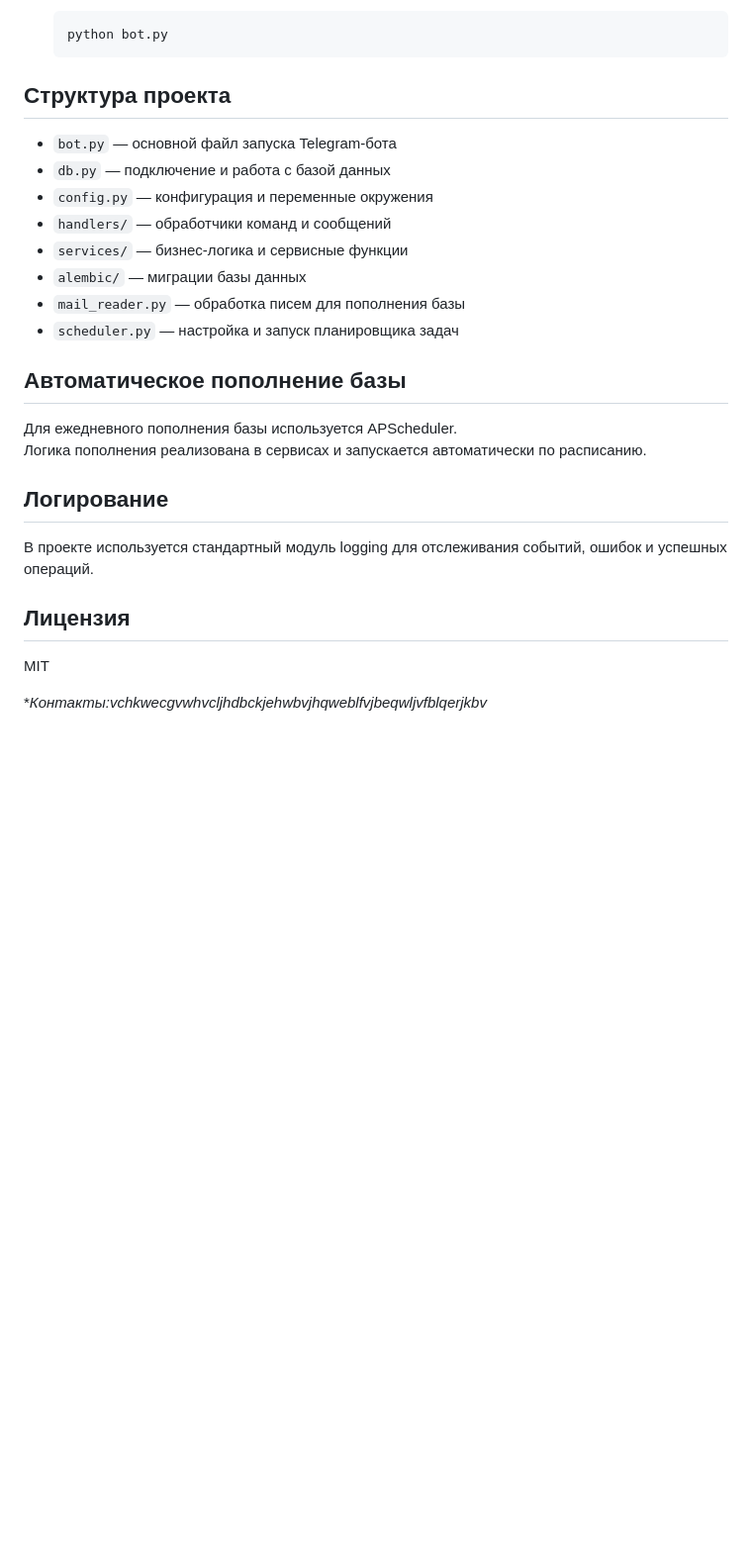
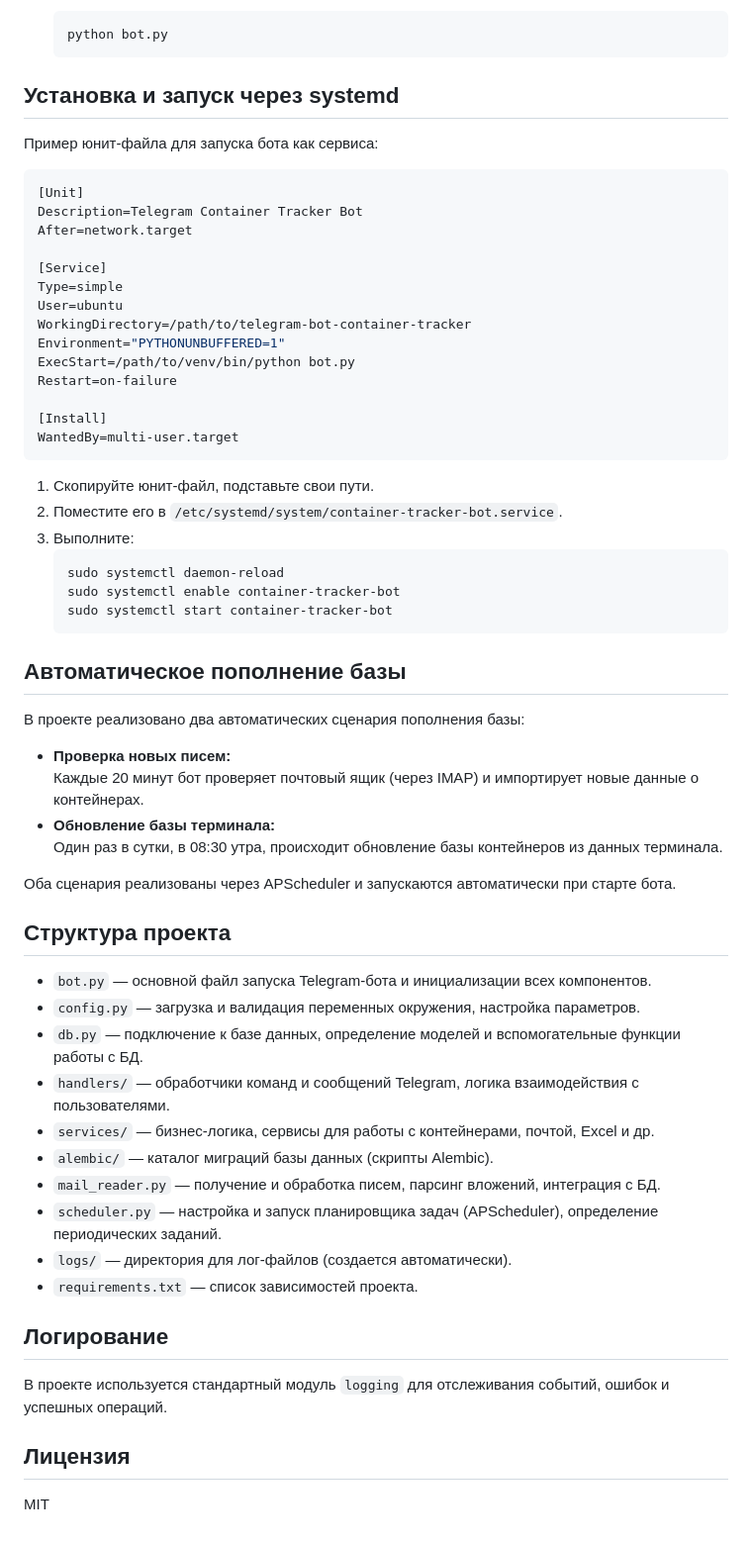
Before and after one commit to kuzyivan/telegram-bot-container-tracker-2, a Markdown page: README.md, the part around one of its changes. Shown at 99% size. GitHub-like rendering; blank space fills up the shorter version.

Commit message:
Обновление README.md: улучшено описание проекта, добавлены примеры конфигурации для systemd и уточнены возможности бота.

````diff
--- a/README.md
+++ b/README.md
@@ -65,28 +67,64 @@
    python bot.py
    ```
 
-## Структура проекта
+## Установка и запуск через systemd
 
-- `bot.py` — основной файл запуска Telegram-бота
-- `db.py` — подключение и работа с базой данных
-- `config.py` — конфигурация и переменные окружения
-- `handlers/` — обработчики команд и сообщений
-- `services/` — бизнес-логика и сервисные функции
-- `alembic/` — миграции базы данных
-- `mail_reader.py` — обработка писем для пополнения базы
-- `scheduler.py` — настройка и запуск планировщика задач
+Пример юнит-файла для запуска бота как сервиса:
+
+```ini
+[Unit]
+Description=Telegram Container Tracker Bot
+After=network.target
+
+[Service]
+Type=simple
+User=ubuntu
+WorkingDirectory=/path/to/telegram-bot-container-tracker
+Environment="PYTHONUNBUFFERED=1"
+ExecStart=/path/to/venv/bin/python bot.py
+Restart=on-failure
+
+[Install]
+WantedBy=multi-user.target
+```
+
+1. Скопируйте юнит-файл, подставьте свои пути.
+2. Поместите его в `/etc/systemd/system/container-tracker-bot.service`.
+3. Выполните:
+   ```sh
+   sudo systemctl daemon-reload
+   sudo systemctl enable container-tracker-bot
+   sudo systemctl start container-tracker-bot
+   ```
 
 ## Автоматическое пополнение базы
 
-Для ежедневного пополнения базы используется APScheduler.
-Логика пополнения реализована в сервисах и запускается автоматически по расписанию.
+В проекте реализовано два автоматических сценария пополнения базы:
+
+- **Проверка новых писем:**
+  Каждые 20 минут бот проверяет почтовый ящик (через IMAP) и импортирует новые данные о контейнерах.
+- **Обновление базы терминала:**
+  Один раз в сутки, в 08:30 утра, происходит обновление базы контейнеров из данных терминала.
+
+Оба сценария реализованы через APScheduler и запускаются автоматически при старте бота.
+
+## Структура проекта
+
+- `bot.py` — основной файл запуска Telegram-бота и инициализации всех компонентов.
+- `config.py` — загрузка и валидация переменных окружения, настройка параметров.
+- `db.py` — подключение к базе данных, определение моделей и вспомогательные функции работы с БД.
+- `handlers/` — обработчики команд и сообщений Telegram, логика взаимодействия с пользователями.
+- `services/` — бизнес-логика, сервисы для работы с контейнерами, почтой, Excel и др.
+- `alembic/` — каталог миграций базы данных (скрипты Alembic).
+- `mail_reader.py` — получение и обработка писем, парсинг вложений, интеграция с БД.
+- `scheduler.py` — настройка и запуск планировщика задач (APScheduler), определение периодических заданий.
+- `logs/` — директория для лог-файлов (создается автоматически).
+- `requirements.txt` — список зависимостей проекта.
 
 ## Логирование
 
-В проекте используется стандартный модуль logging для отслеживания событий, ошибок и успешных операций.
+В проекте используется стандартный модуль `logging` для отслеживания событий, ошибок и успешных операций.
 
 ## Лицензия
 
 MIT
-
-**Контакты:vchkwecgvwhvcljhdbckjehwbvjhqweblfvjbeqwljvfblqerjkbv*
````
Also changed, not shown: other parts of README.md (+13 -11 lines).
